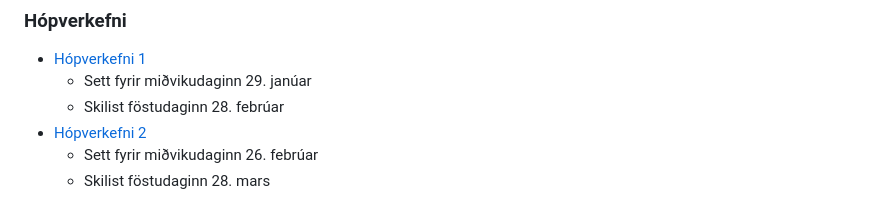
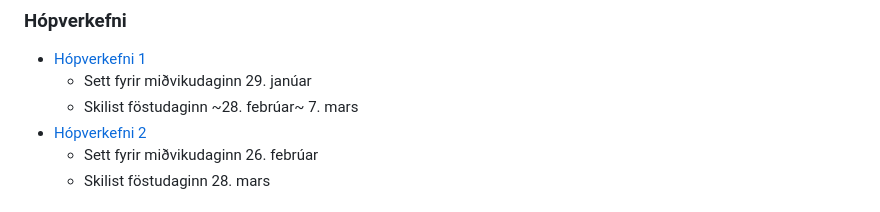
Before and after one commit to vefforritun/vef2-2025, a Markdown page: readme.md, the part around the change. Rendered like a GitHub page.

Commit message:
uppfæra skiladag á h1

```diff
--- a/readme.md
+++ b/readme.md
@@ -92,7 +92,7 @@ Upptökur af efni vikunnar er sett inn í vikunni áður. Fyrirlestrarnir sjálf
 
 - [Hópverkefni 1](https://github.com/vefforritun/vef2-2025-h1)
   - Sett fyrir miðvikudaginn 29. janúar
-  - Skilist föstudaginn 28. febrúar
+  - Skilist föstudaginn ~28. febrúar~ 7. mars
 - [Hópverkefni 2](https://github.com/vefforritun/vef2-2025-h2)
   - Sett fyrir miðvikudaginn 26. febrúar
   - Skilist föstudaginn 28. mars
```
